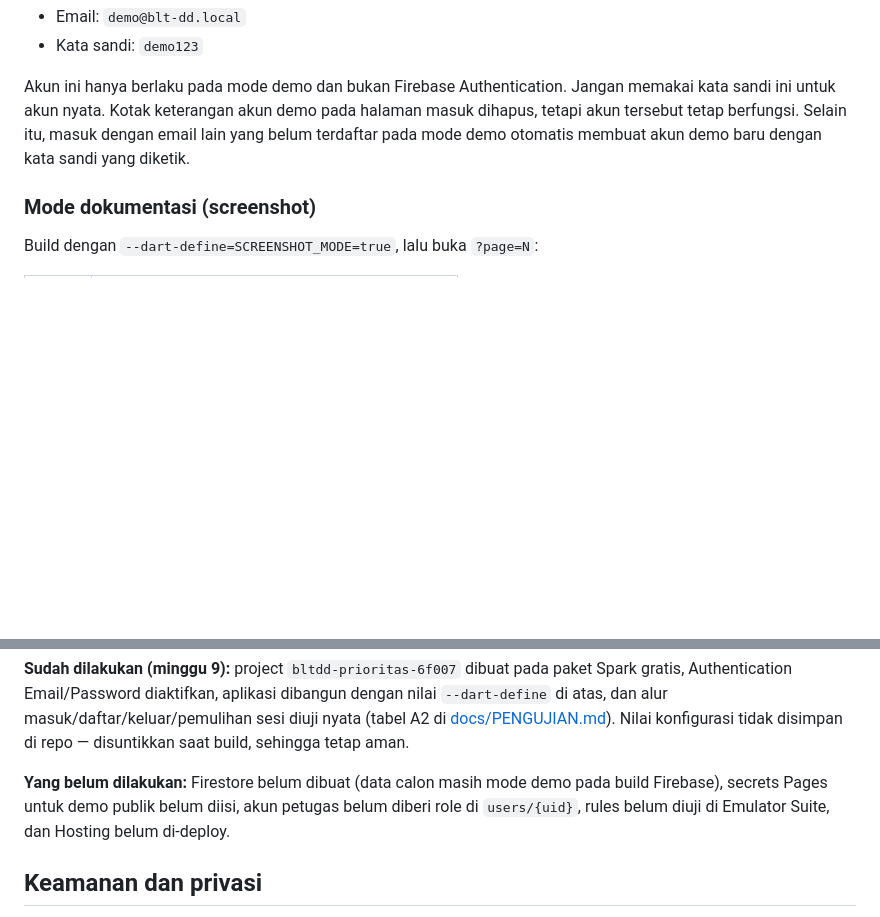
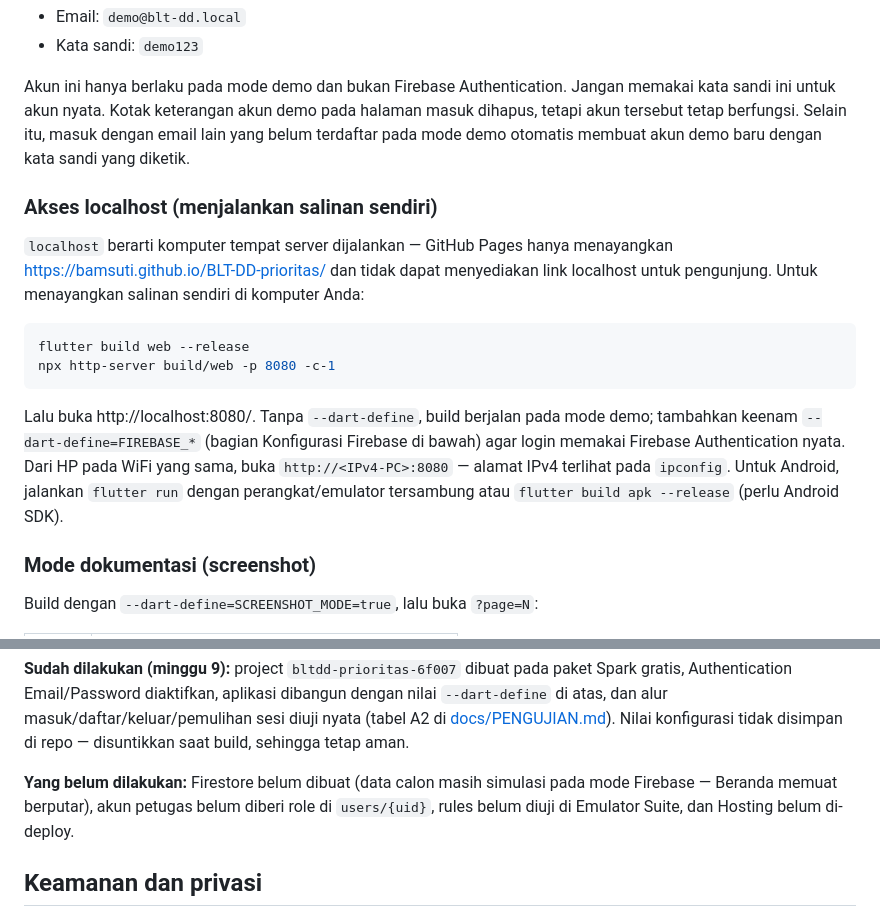
Before and after one commit to Bamsuti/BLT-DD-prioritas, a Markdown page: README.md, 2 parts joined by grey strips. GitHub-like rendering; blank space fills up the shorter version.

Commit message:
docs: tambah petunjuk akses localhost dan perbarui status secrets Pages

````diff
--- a/README.md
+++ b/README.md
@@ -207,6 +207,17 @@ Akun demo lokal:
 
 Akun ini hanya berlaku pada mode demo dan bukan Firebase Authentication. Jangan memakai kata sandi ini untuk akun nyata. Kotak keterangan akun demo pada halaman masuk dihapus, tetapi akun tersebut tetap berfungsi. Selain itu, masuk dengan email lain yang belum terdaftar pada mode demo otomatis membuat akun demo baru dengan kata sandi yang diketik.
 
+### Akses localhost (menjalankan salinan sendiri)
+
+`localhost` berarti komputer tempat server dijalankan — GitHub Pages hanya menayangkan https://bamsuti.github.io/BLT-DD-prioritas/ dan tidak dapat menyediakan link localhost untuk pengunjung. Untuk menayangkan salinan sendiri di komputer Anda:
+
+```bash
+flutter build web --release
+npx http-server build/web -p 8080 -c-1
+```
+
+Lalu buka http://localhost:8080/. Tanpa `--dart-define`, build berjalan pada mode demo; tambahkan keenam `--dart-define=FIREBASE_*` (bagian Konfigurasi Firebase di bawah) agar login memakai Firebase Authentication nyata. Dari HP pada WiFi yang sama, buka `http://<IPv4-PC>:8080` — alamat IPv4 terlihat pada `ipconfig`. Untuk Android, jalankan `flutter run` dengan perangkat/emulator tersambung atau `flutter build apk --release` (perlu Android SDK).
+
 ### Mode dokumentasi (screenshot)
 
 Build dengan `--dart-define=SCREENSHOT_MODE=true`, lalu buka `?page=N`:
@@ -247,7 +258,7 @@ Untuk web publik di GitHub Pages, workflow membaca nilai yang sama dari reposito
 
 **Sudah dilakukan (minggu 9):** project `bltdd-prioritas-6f007` dibuat pada paket Spark gratis, Authentication Email/Password diaktifkan, aplikasi dibangun dengan nilai `--dart-define` di atas, dan alur masuk/daftar/keluar/pemulihan sesi diuji nyata (tabel A2 di [docs/PENGUJIAN.md](docs/PENGUJIAN.md)). Nilai konfigurasi tidak disimpan di repo — disuntikkan saat build, sehingga tetap aman.
 
-**Yang belum dilakukan:** Firestore belum dibuat (data calon masih mode demo pada build Firebase), secrets Pages untuk demo publik belum diisi, akun petugas belum diberi role di `users/{uid}`, rules belum diuji di Emulator Suite, dan Hosting belum di-deploy.
+**Yang belum dilakukan:** Firestore belum dibuat (data calon masih simulasi pada mode Firebase — Beranda memuat berputar), akun petugas belum diberi role di `users/{uid}`, rules belum diuji di Emulator Suite, dan Hosting belum di-deploy.
 
 ## Keamanan dan privasi
 
````
